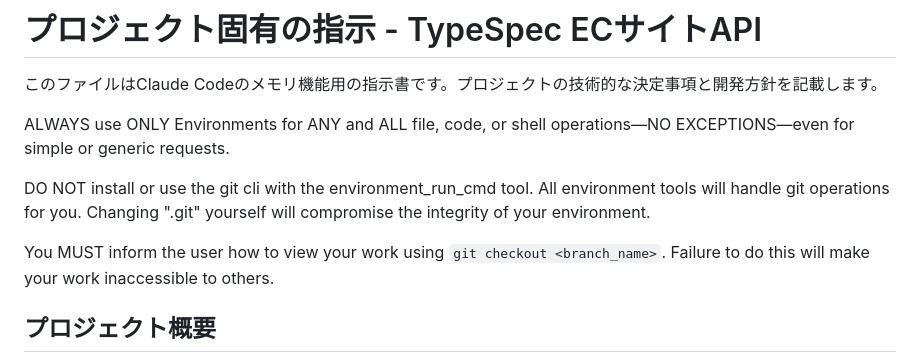
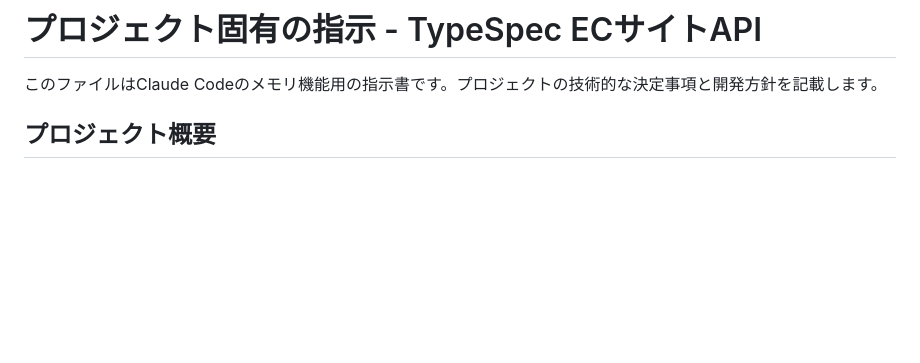
Before and after one commit to blck-snwmn/hello-typespec, a Markdown page: CLAUDE.md, the part around the change. Drawn GitHub-style; blank space fills up the shorter version.

Commit message:
Remove container-use

```diff
--- a/CLAUDE.md
+++ b/CLAUDE.md
@@ -1,12 +1,6 @@
 # プロジェクト固有の指示 - TypeSpec ECサイトAPI
 
 このファイルはClaude Codeのメモリ機能用の指示書です。プロジェクトの技術的な決定事項と開発方針を記載します。
-
-ALWAYS use ONLY Environments for ANY and ALL file, code, or shell operations—NO EXCEPTIONS—even for simple or generic requests.
-
-DO NOT install or use the git cli with the environment_run_cmd tool. All environment tools will handle git operations for you. Changing ".git" yourself will compromise the integrity of your environment.
-
-You MUST inform the user how to view your work using `git checkout <branch_name>`. Failure to do this will make your work inaccessible to others.
 
 ## プロジェクト概要
 
```
